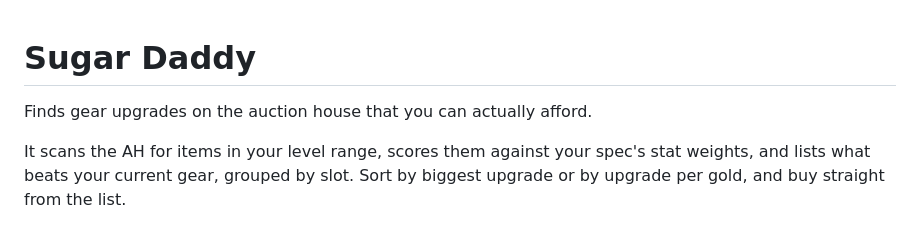
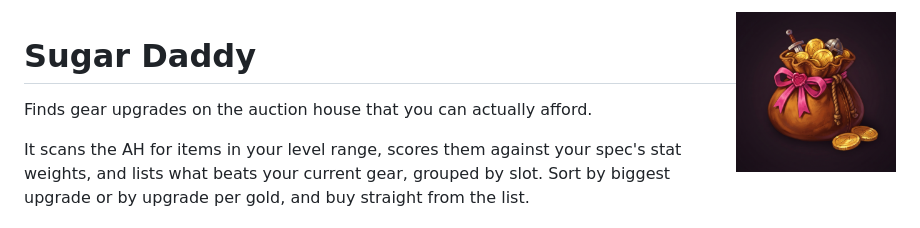
Before and after one commit to mutantsan/SugarDaddy, a Markdown page: README.md, the part around the change. Drawn GitHub-style; pictures changed too: media/logo.jpeg (added).

Commit message:
chore: add logo

```diff
--- a/README.md
+++ b/README.md
@@ -1,3 +1,5 @@
+<img src="media/logo.jpeg" alt="Sugar Daddy logo" width="160" align="right">
+
 # Sugar Daddy
 
 Finds gear upgrades on the auction house that you can actually afford.
```
Also changed, not shown: 2 other files.
